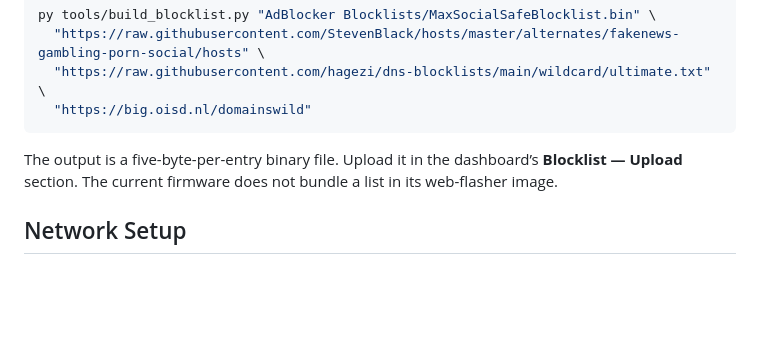
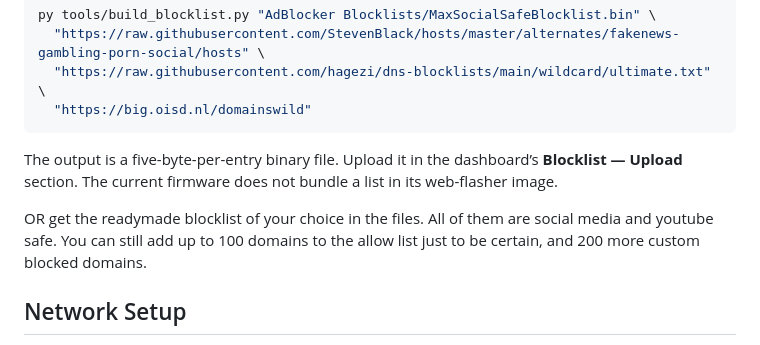
Before and after one commit to Tr04blesome/ESP32-C3-SUPERMINI-AdBlocker, a Markdown page: README.md, the part around the change. Rendered like a GitHub page; blank space fills up the shorter version.

```diff
--- a/README.md
+++ b/README.md
@@ -60,6 +60,8 @@ py tools/build_blocklist.py "AdBlocker Blocklists/MaxSocialSafeBlocklist.bin" \
 
 The output is a five-byte-per-entry binary file. Upload it in the dashboard’s **Blocklist — Upload** section. The current firmware does not bundle a list in its web-flasher image.
 
+OR get the readymade blocklist of your choice in the files. All of them are social media and youtube safe. You can still add up to 100 domains to the allow list just to be certain, and 200 more custom blocked domains.
+
 ## Network Setup
 
 The device initially uses static IP `192.168.1.99` with gateway `192.168.1.1`. The setup page and dashboard let you change the static address or switch to DHCP. Network changes restart the device. When Wi-Fi disconnects, the blue LED blinks; firmware retries the connection with increasing delays up to 30 seconds.
```
